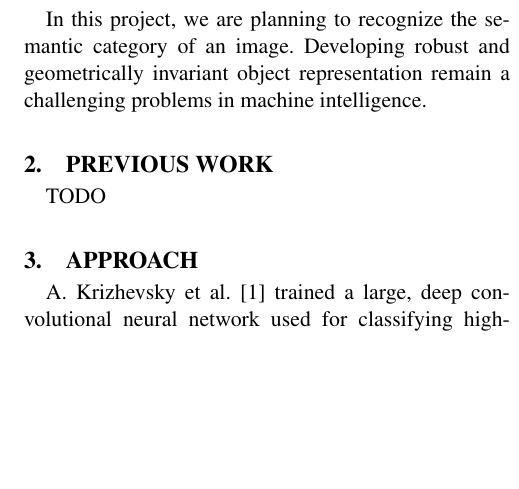
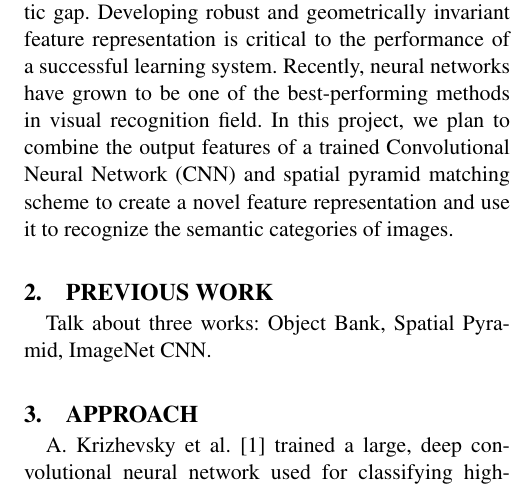
Before and after one commit to 1duo/eec289h, a LaTeX document (proposal/proposal.tex): part of one column of the page, cut so that both start at the same text, the shorter picture padded with empty space. Compiled offline with pdfLaTeX.

Commit message:
Updated Problem section. TODO: previous work, method, and experiment. Will pick it up tmr.

```diff
--- a/proposal/proposal.tex
+++ b/proposal/proposal.tex
@@ -10,10 +10,10 @@
 \usepackage{multicol}
 
 % title: - TBD
-\title{Title-TBD}
+\title{Scene Classification with Deep Convolutional Neural Networks}
 %{Scene Classification with Deep Convolutional Neural Networks}
 %{Deep Convolutional Neural Networks for Recognizing Natural Scene Categories}
-\author{The Author}
+\author{Yangzihao Wang, Yuduo Wu}
 \date{} % Activate to display a given date or no date
 
 \begin{document}
@@ -21,13 +21,12 @@
 
 % overview: describe the problem and main idea
 \section{Problem}
-	In this project, we are planning to recognize the semantic category of an
-	image. Developing robust and geometrically invariant object representation
-	remain a challenging problems in machine intelligence.
+High-level image recognition is one of the most challenging domains in the field of computer vision. Several works have been done trying to close this semantic gap. Developing robust and geometrically invariant feature representation is critical to the performance of a successful learning system. Recently, neural networks have grown to be one of the best-performing methods in visual recognition field. In this project, we plan to combine the output features of a trained Convolutional Neural Network (CNN) and spatial pyramid matching scheme to create a novel feature representation and use it to recognize the semantic categories of images.
+
 
 % related work: briefly describe related papers
 \section{Previous Work}
-TODO
+Talk about three works: Object Bank, Spatial Pyramid, ImageNet CNN.
 
 % technical approach: describe the feature representation(s) and algorithm(s)
 \section{Approach}
```
